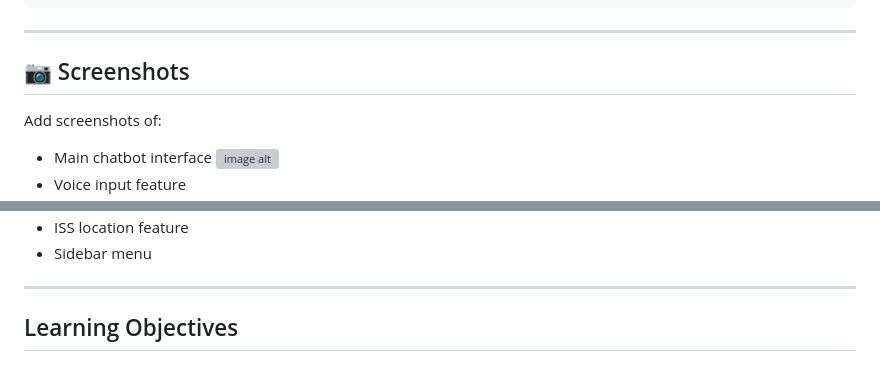
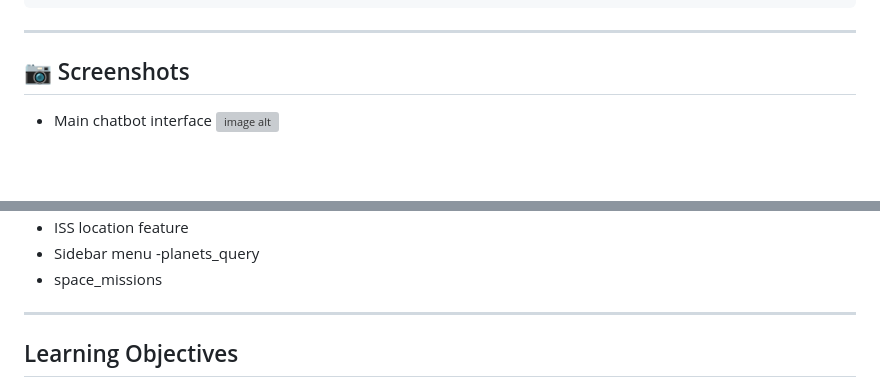
Before and after one commit to summiyahyousaf/space-chatbot, a Markdown page: README.md, 2 parts joined by grey strips. Rendered like a GitHub page; blank space fills up the shorter version; grey boxes are pictures that could not be loaded.

```diff
--- a/README.md
+++ b/README.md
@@ -128,9 +128,7 @@ http://127.0.0.1:5000
 
 ## 📷 Screenshots
 
-Add screenshots of:
 
 - Main chatbot interface
   ![image alt](https://github.com/summiyahyousaf/space-chatbot/blob/main/interface.png?raw=true)
-- Voice input feature
 - NASA APOD response
@@ -137,6 +136,7 @@ Add screenshots of:
 - ISS location feature
 - Sidebar menu
-
+ -planets_query
+- space_missions
 ---
 
 ## Learning Objectives
```
Also changed, not shown: other parts of README.md (+1 -0 lines).
